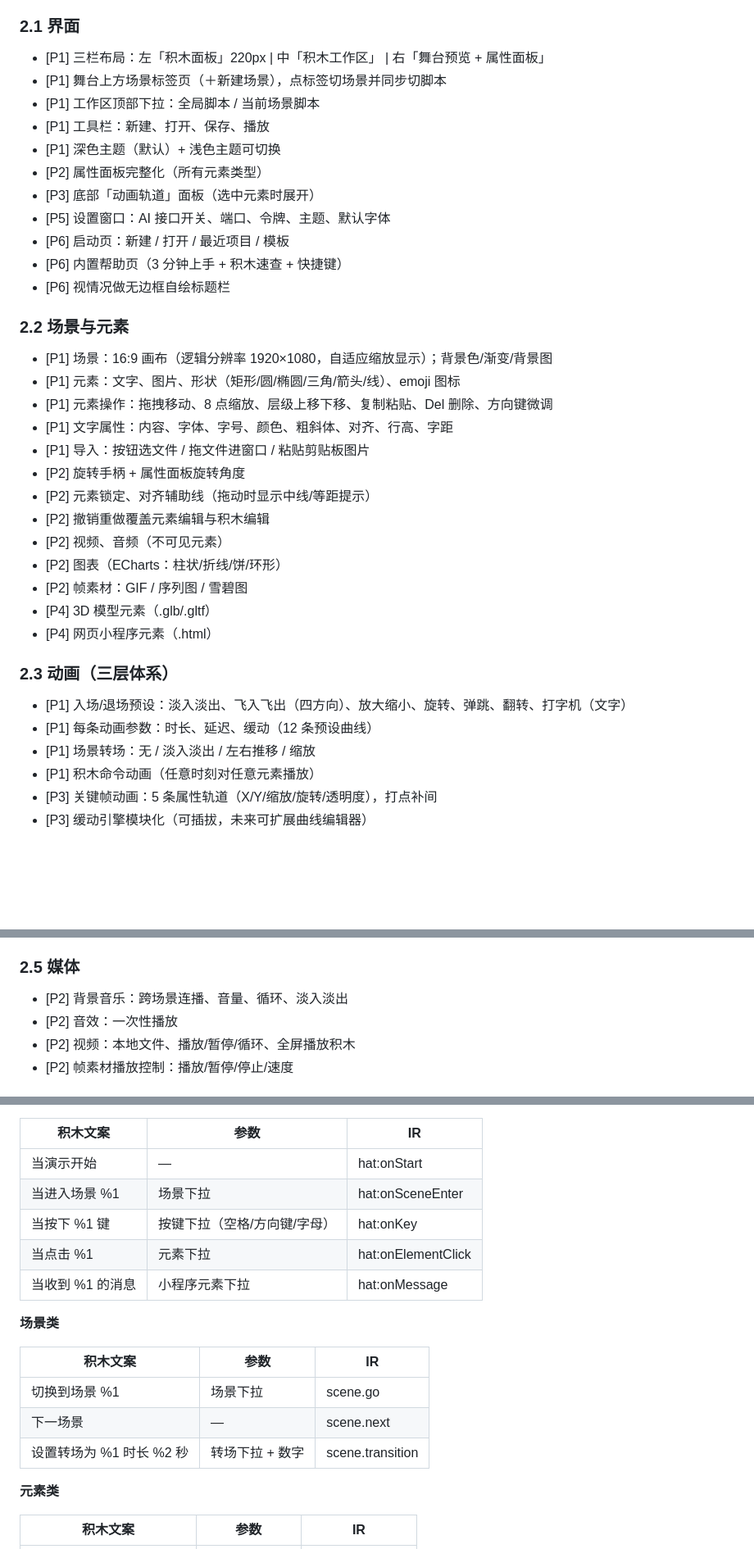
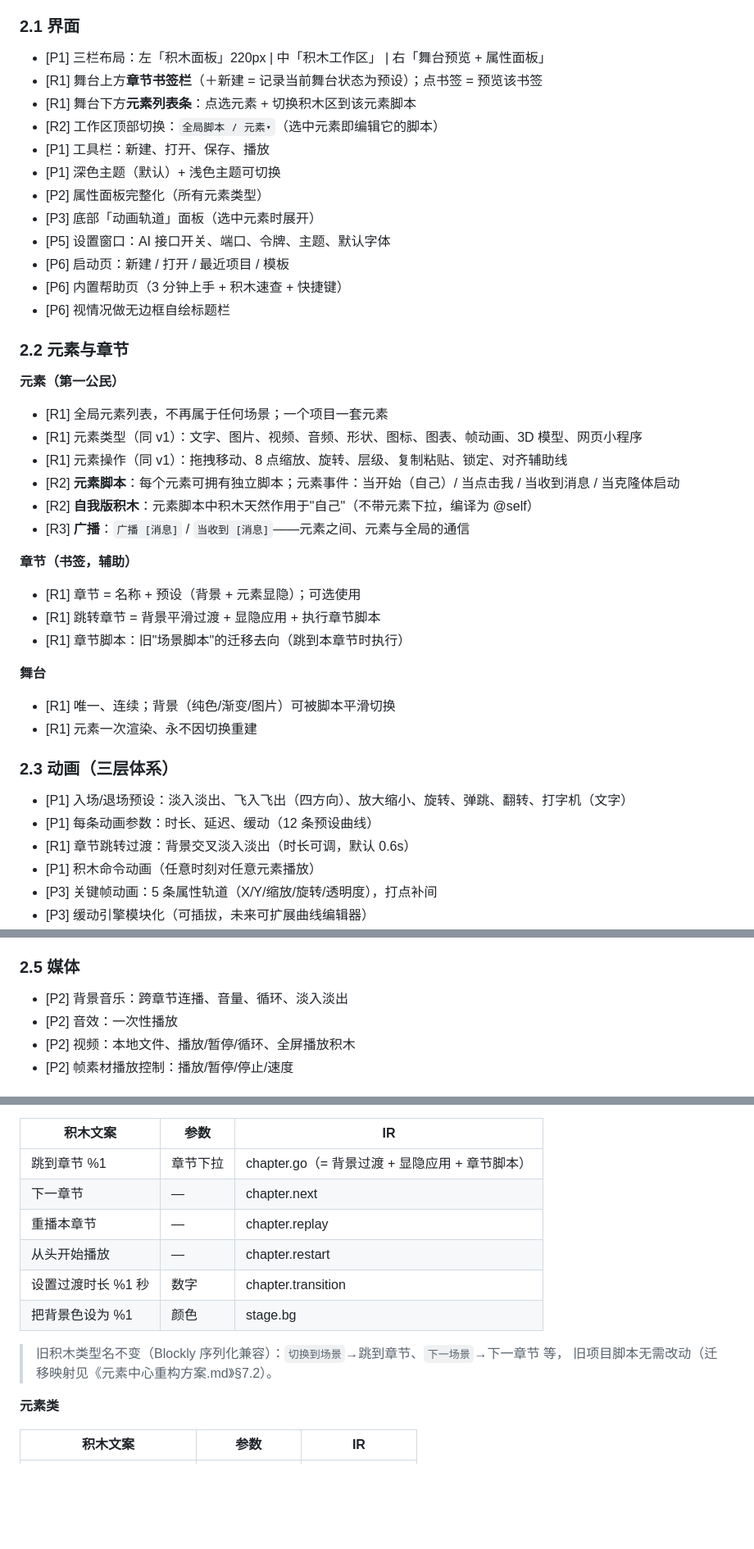
Before and after one commit to YanZhen-Huang/jimuchang, a Markdown page: docs/技术文档.md, 3 parts joined by grey strips. Shown at 82% size. GitHub-like rendering; blank space fills up the shorter version.

```diff
--- a/docs/技术文档.md
+++ b/docs/技术文档.md
@@ -54,8 +61,9 @@
 ### 2.1 界面
 
 - [P1] 三栏布局：左「积木面板」220px | 中「积木工作区」 | 右「舞台预览 + 属性面板」
-- [P1] 舞台上方场景标签页（＋新建场景），点标签切场景并同步切脚本
-- [P1] 工作区顶部下拉：全局脚本 / 当前场景脚本
+- [R1] 舞台上方**章节书签栏**（＋新建 = 记录当前舞台状态为预设）；点书签 = 预览该书签
+- [R1] 舞台下方**元素列表条**：点选元素 + 切换积木区到该元素脚本
+- [R2] 工作区顶部切换：`全局脚本 / 元素▾`（选中元素即编辑它的脚本）
 - [P1] 工具栏：新建、打开、保存、播放
 - [P1] 深色主题（默认）+ 浅色主题可切换
 - [P2] 属性面板完整化（所有元素类型）
@@ -65,27 +73,34 @@
 - [P6] 内置帮助页（3 分钟上手 + 积木速查 + 快捷键）
 - [P6] 视情况做无边框自绘标题栏
 
-### 2.2 场景与元素
+### 2.2 元素与章节
 
-- [P1] 场景：16:9 画布（逻辑分辨率 1920×1080，自适应缩放显示）；背景色/渐变/背景图
-- [P1] 元素：文字、图片、形状（矩形/圆/椭圆/三角/箭头/线）、emoji 图标
-- [P1] 元素操作：拖拽移动、8 点缩放、层级上移下移、复制粘贴、Del 删除、方向键微调
-- [P1] 文字属性：内容、字体、字号、颜色、粗斜体、对齐、行高、字距
-- [P1] 导入：按钮选文件 / 拖文件进窗口 / 粘贴剪贴板图片
-- [P2] 旋转手柄 + 属性面板旋转角度
-- [P2] 元素锁定、对齐辅助线（拖动时显示中线/等距提示）
-- [P2] 撤销重做覆盖元素编辑与积木编辑
-- [P2] 视频、音频（不可见元素）
-- [P2] 图表（ECharts：柱状/折线/饼/环形）
-- [P2] 帧素材：GIF / 序列图 / 雪碧图
-- [P4] 3D 模型元素（.glb/.gltf）
-- [P4] 网页小程序元素（.html）
+**元素（第一公民）**
+
+- [R1] 全局元素列表，不再属于任何场景；一个项目一套元素
+- [R1] 元素类型（同 v1）：文字、图片、视频、音频、形状、图标、图表、帧动画、3D 模型、网页小程序
+- [R1] 元素操作（同 v1）：拖拽移动、8 点缩放、旋转、层级、复制粘贴、锁定、对齐辅助线
+- [R2] **元素脚本**：每个元素可拥有独立脚本；元素事件：当开始（自己）/ 当点击我 /
+  当收到消息 / 当克隆体启动
+- [R2] **自我版积木**：元素脚本中积木天然作用于"自己"（不带元素下拉，编译为 @self）
+- [R3] **广播**：`广播 [消息]` / `当收到 [消息]`——元素之间、元素与全局的通信
+
+**章节（书签，辅助）**
+
+- [R1] 章节 = 名称 + 预设（背景 + 元素显隐）；可选使用
+- [R1] 跳转章节 = 背景平滑过渡 + 显隐应用 + 执行章节脚本
+- [R1] 章节脚本：旧"场景脚本"的迁移去向（跳到本章节时执行）
+
+**舞台**
+
+- [R1] 唯一、连续；背景（纯色/渐变/图片）可被脚本平滑切换
+- [R1] 元素一次渲染、永不因切换重建
 
 ### 2.3 动画（三层体系）
 
 - [P1] 入场/退场预设：淡入淡出、飞入飞出（四方向）、放大缩小、旋转、弹跳、翻转、打字机（文字）
 - [P1] 每条动画参数：时长、延迟、缓动（12 条预设曲线）
-- [P1] 场景转场：无 / 淡入淡出 / 左右推移 / 缩放
+- [R1] 章节跳转过渡：背景交叉淡入淡出（时长可调，默认 0.6s）
 - [P1] 积木命令动画（任意时刻对任意元素播放）
 - [P3] 关键帧动画：5 条属性轨道（X/Y/缩放/旋转/透明度），打点补间
 - [P3] 缓动引擎模块化（可插拔，未来可扩展曲线编辑器）
@@ -101,7 +116,7 @@
 
 ### 2.5 媒体
 
-- [P2] 背景音乐：跨场景连播、音量、循环、淡入淡出
+- [P2] 背景音乐：跨章节连播、音量、循环、淡入淡出
 - [P2] 音效：一次性播放
 - [P2] 视频：本地文件、播放/暂停/循环、全屏播放积木
 - [P2] 帧素材播放控制：播放/暂停/停止/速度
@@ -468,19 +531,15 @@ project.bdp (zip)
 
 | 积木文案 | 参数 | IR |
 |---|---|---|
-| 当演示开始 | — | hat:onStart |
-| 当进入场景 %1 | 场景下拉 | hat:onSceneEnter |
-| 当按下 %1 键 | 按键下拉（空格/方向键/字母） | hat:onKey |
-| 当点击 %1 | 元素下拉 | hat:onElementClick |
-| 当收到 %1 的消息 | 小程序元素下拉 | hat:onMessage |
+| 跳到章节 %1 | 章节下拉 | chapter.go（= 背景过渡 + 显隐应用 + 章节脚本） |
+| 下一章节 | — | chapter.next |
+| 重播本章节 | — | chapter.replay |
+| 从头开始播放 | — | chapter.restart |
+| 设置过渡时长 %1 秒 | 数字 | chapter.transition |
+| 把背景色设为 %1 | 颜色 | stage.bg |
 
-**场景类**
-
-| 积木文案 | 参数 | IR |
-|---|---|---|
-| 切换到场景 %1 | 场景下拉 | scene.go |
-| 下一场景 | — | scene.next |
-| 设置转场为 %1 时长 %2 秒 | 转场下拉 + 数字 | scene.transition |
+> 旧积木类型名不变（Blockly 序列化兼容）：`切换到场景`→跳到章节、`下一场景`→下一章节 等，
+> 旧项目脚本无需改动（迁移映射见《元素中心重构方案.md》§7.2）。
 
 **元素类**
 
```
Also changed, not shown: other parts of docs/技术文档.md (+173 -75 lines).
